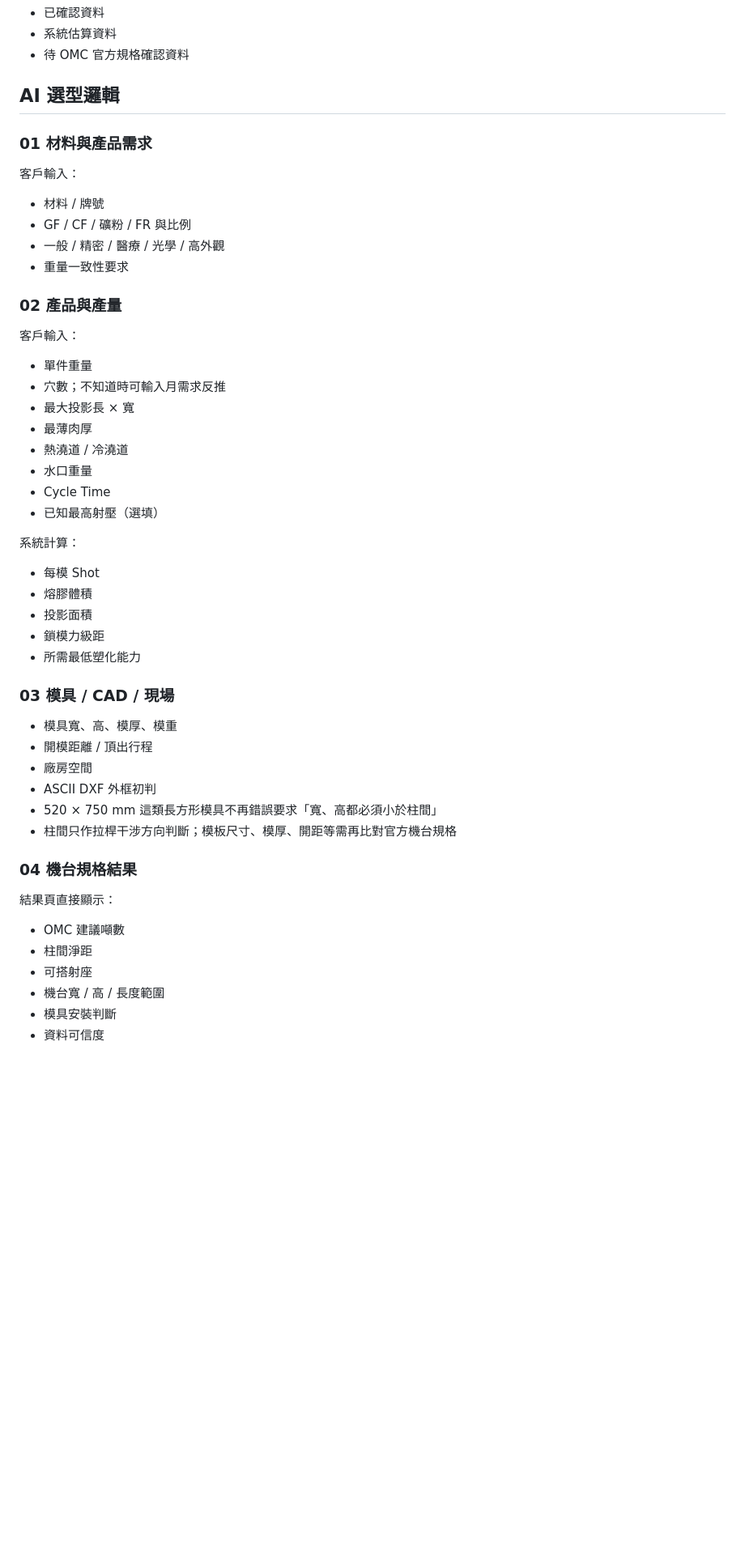
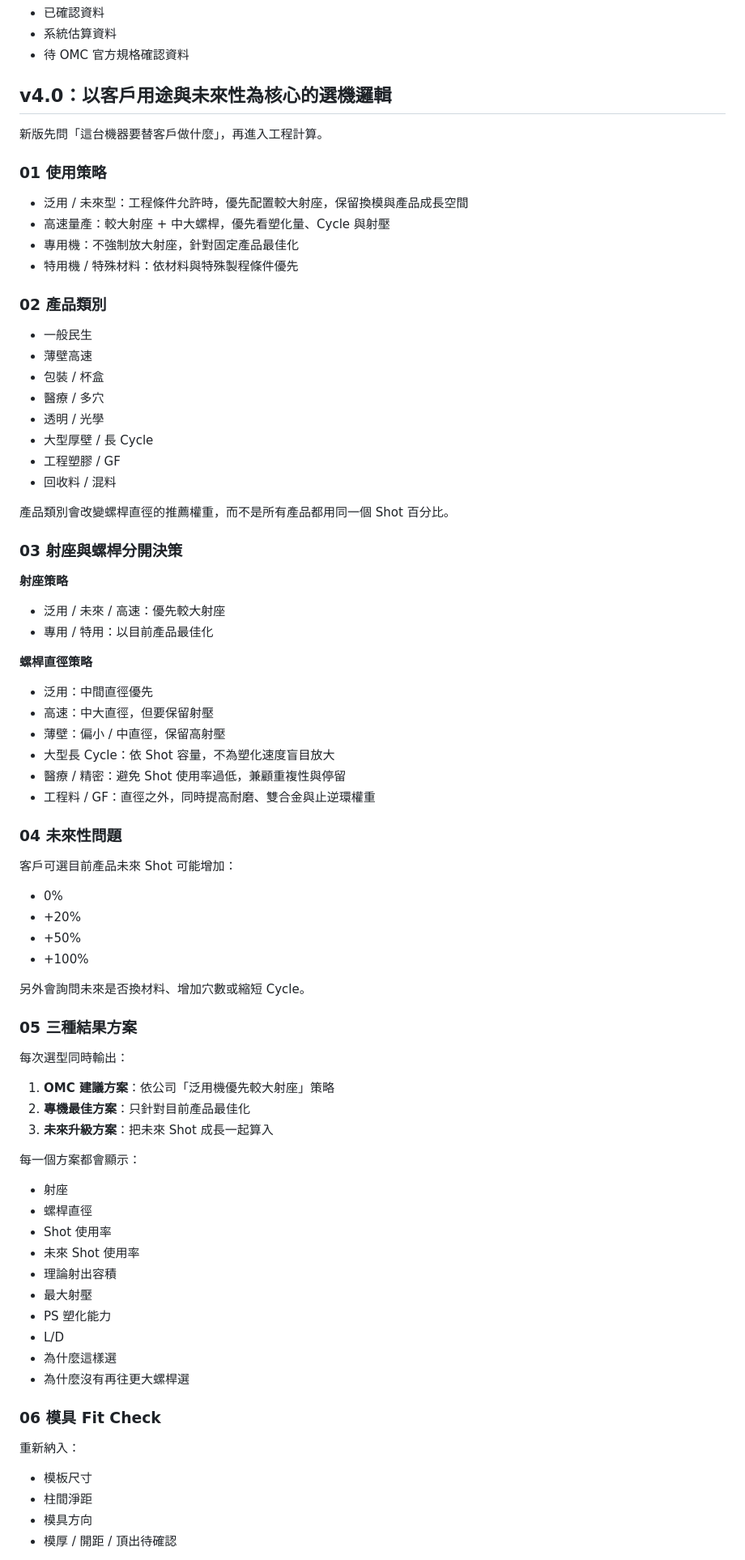
Before and after one commit to yautto-wq/injection-advisor, a Markdown page: README.md, the part around one of its changes. Shown at 81% size. Rendered like a GitHub page; blank space fills up the shorter version.

Commit message:
Document v4.0 customer-use and future-capacity selection logic

```diff
--- a/README.md
+++ b/README.md
@@ -26,47 +26,73 @@ OMC Smart Injection Advisor 是給超群機械（OMC）業務、工程與客戶
 - 系統估算資料
 - 待 OMC 官方規格確認資料
 
-## AI 選型邏輯
+## v4.0：以客戶用途與未來性為核心的選機邏輯
 
-### 01 材料與產品需求
-客戶輸入：
-- 材料 / 牌號
-- GF / CF / 礦粉 / FR 與比例
-- 一般 / 精密 / 醫療 / 光學 / 高外觀
-- 重量一致性要求
+新版先問「這台機器要替客戶做什麼」，再進入工程計算。
 
-### 02 產品與產量
-客戶輸入：
-- 單件重量
-- 穴數；不知道時可輸入月需求反推
-- 最大投影長 × 寬
-- 最薄肉厚
-- 熱澆道 / 冷澆道
-- 水口重量
-- Cycle Time
-- 已知最高射壓（選填）
+### 01 使用策略
+- 泛用 / 未來型：工程條件允許時，優先配置較大射座，保留換模與產品成長空間
+- 高速量產：較大射座 + 中大螺桿，優先看塑化量、Cycle 與射壓
+- 專用機：不強制放大射座，針對固定產品最佳化
+- 特用機 / 特殊材料：依材料與特殊製程條件優先
 
-系統計算：
-- 每模 Shot
-- 熔膠體積
-- 投影面積
-- 鎖模力級距
-- 所需最低塑化能力
+### 02 產品類別
+- 一般民生
+- 薄壁高速
+- 包裝 / 杯盒
+- 醫療 / 多穴
+- 透明 / 光學
+- 大型厚壁 / 長 Cycle
+- 工程塑膠 / GF
+- 回收料 / 混料
 
-### 03 模具 / CAD / 現場
-- 模具寬、高、模厚、模重
-- 開模距離 / 頂出行程
-- 廠房空間
-- ASCII DXF 外框初判
-- 520 × 750 mm 這類長方形模具不再錯誤要求「寬、高都必須小於柱間」
-- 柱間只作拉桿干涉方向判斷；模板尺寸、模厚、開距等需再比對官方機台規格
+產品類別會改變螺桿直徑的推薦權重，而不是所有產品都用同一個 Shot 百分比。
 
-### 04 機台規格結果
-結果頁直接顯示：
-- OMC 建議噸數
+### 03 射座與螺桿分開決策
+
+**射座策略**
+- 泛用 / 未來 / 高速：優先較大射座
+- 專用 / 特用：以目前產品最佳化
+
+**螺桿直徑策略**
+- 泛用：中間直徑優先
+- 高速：中大直徑，但要保留射壓
+- 薄壁：偏小 / 中直徑，保留高射壓
+- 大型長 Cycle：依 Shot 容量，不為塑化速度盲目放大
+- 醫療 / 精密：避免 Shot 使用率過低，兼顧重複性與停留
+- 工程料 / GF：直徑之外，同時提高耐磨、雙合金與止逆環權重
+
+### 04 未來性問題
+客戶可選目前產品未來 Shot 可能增加：
+- 0%
+- +20%
+- +50%
+- +100%
+
+另外會詢問未來是否換材料、增加穴數或縮短 Cycle。
+
+### 05 三種結果方案
+每次選型同時輸出：
+1. **OMC 建議方案**：依公司「泛用機優先較大射座」策略
+2. **專機最佳方案**：只針對目前產品最佳化
+3. **未來升級方案**：把未來 Shot 成長一起算入
+
+每一個方案都會顯示：
+- 射座
+- 螺桿直徑
+- Shot 使用率
+- 未來 Shot 使用率
+- 理論射出容積
+- 最大射壓
+- PS 塑化能力
+- L/D
+- 為什麼這樣選
+- 為什麼沒有再往更大螺桿選
+
+### 06 模具 Fit Check
+重新納入：
+- 模板尺寸
 - 柱間淨距
-- 可搭射座
-- 機台寬 / 高 / 長度範圍
-- 模具安裝判斷
-- 資料可信度
+- 模具方向
+- 模厚 / 開距 / 頂出待確認
 
```
Also changed, not shown: other parts of README.md (+10 -18 lines).
